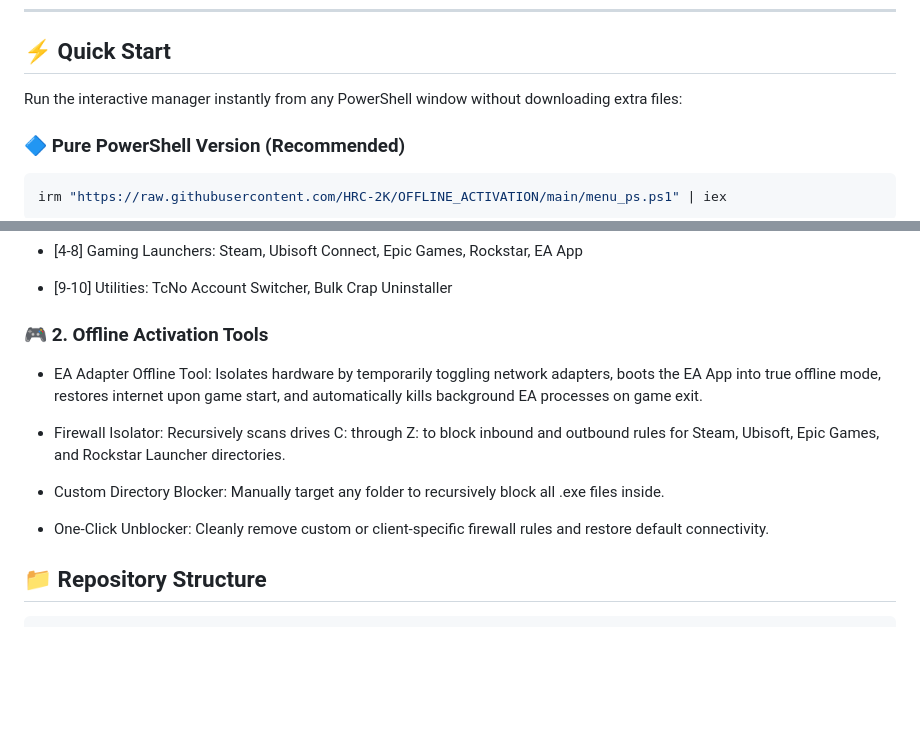
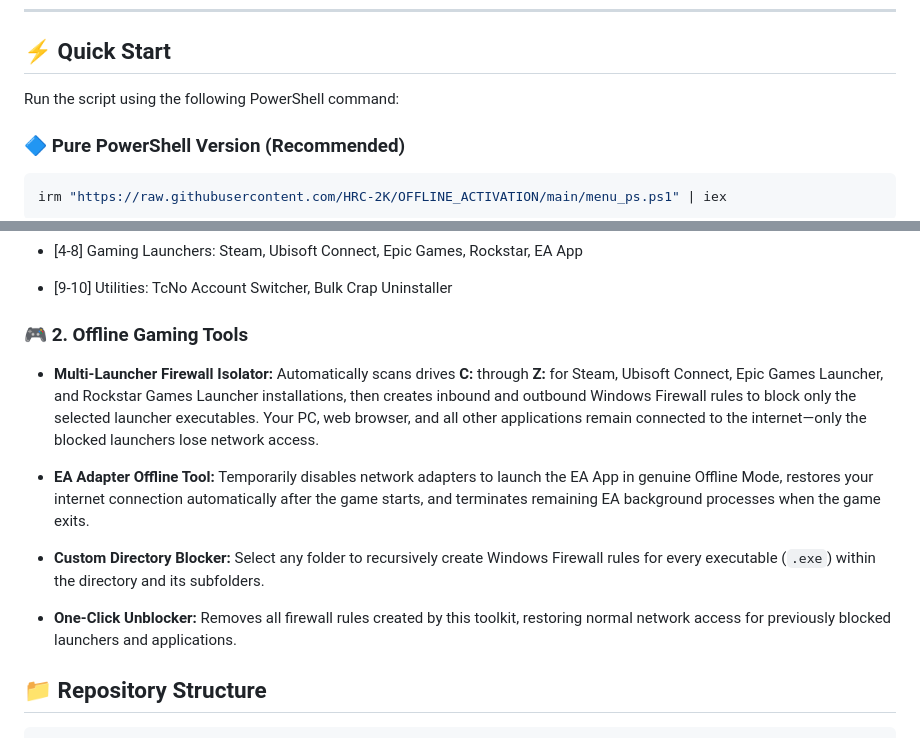
Before and after one commit to HRC-2K/OFFLINE_ACTIVATION, a Markdown page: README.md, 2 parts joined by grey strips. GitHub-like rendering; blank space fills up the shorter version.

````diff
--- a/README.md
+++ b/README.md
@@ -6,7 +6,7 @@
 
 ## ⚡ Quick Start
 
-Run the interactive manager instantly from any PowerShell window without downloading extra files:
+Run the script using the following PowerShell command:
 
 ### 🔷 Pure PowerShell Version (Recommended)
 ```powershell
@@ -34,14 +34,15 @@ Automatically fetches official setup packages, performs silent background instal
 
 - [9-10] Utilities: TcNo Account Switcher, Bulk Crap Uninstaller
 
-### 🎮 2. Offline Activation Tools
-- EA Adapter Offline Tool: Isolates hardware by temporarily toggling network adapters, boots the EA App into true offline mode, restores internet upon game start, and automatically kills background EA processes on game exit.
+### 🎮 2. Offline Gaming Tools
 
-- Firewall Isolator: Recursively scans drives C: through Z: to block inbound and outbound rules for Steam, Ubisoft, Epic Games, and Rockstar Launcher directories.
+- **Multi-Launcher Firewall Isolator:** Automatically scans drives **C:** through **Z:** for Steam, Ubisoft Connect, Epic Games Launcher, and Rockstar Games Launcher installations, then creates inbound and outbound Windows Firewall rules to block only the selected launcher executables. Your PC, web browser, and all other applications remain connected to the internet—only the blocked launchers lose network access.
 
-- Custom Directory Blocker: Manually target any folder to recursively block all .exe files inside.
+- **EA Adapter Offline Tool:** Temporarily disables network adapters to launch the EA App in genuine Offline Mode, restores your internet connection automatically after the game starts, and terminates remaining EA background processes when the game exits.
 
-- One-Click Unblocker: Cleanly remove custom or client-specific firewall rules and restore default connectivity.
+- **Custom Directory Blocker:** Select any folder to recursively create Windows Firewall rules for every executable (`.exe`) within the directory and its subfolders.
+
+- **One-Click Unblocker:** Removes all firewall rules created by this toolkit, restoring normal network access for previously blocked launchers and applications.
 
 ## 📁 Repository Structure
 
````
